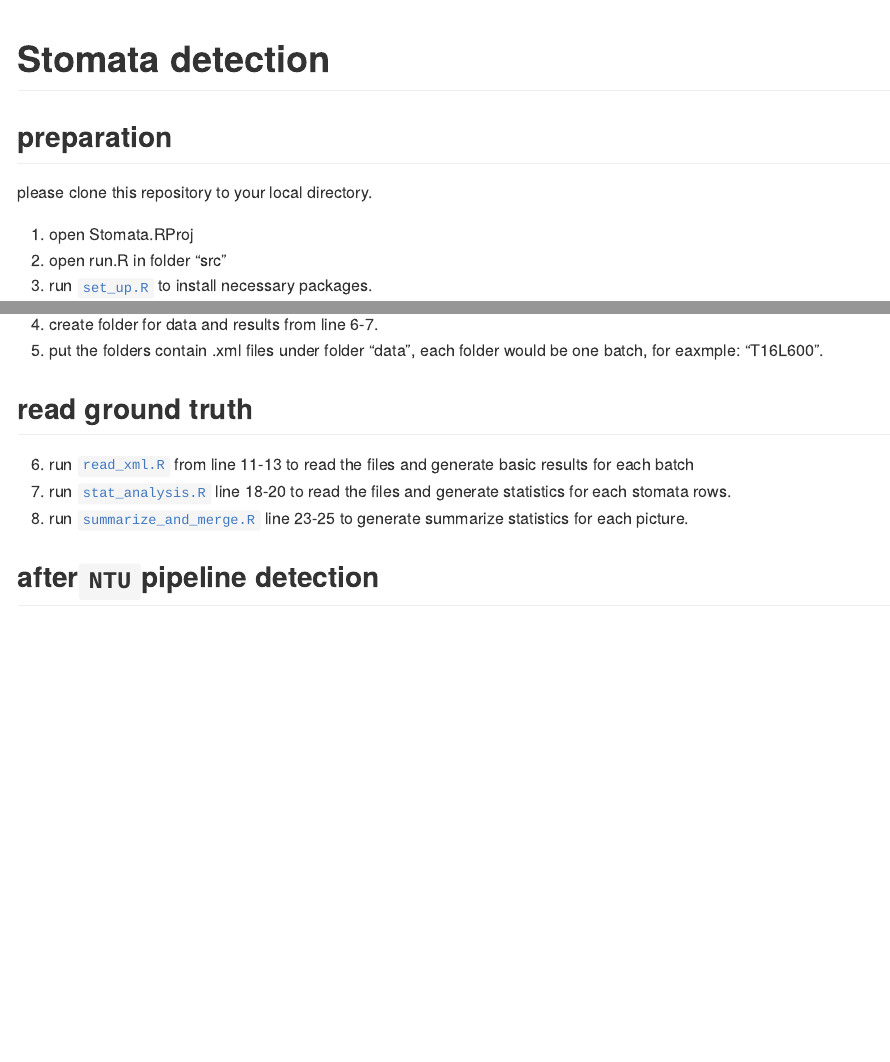
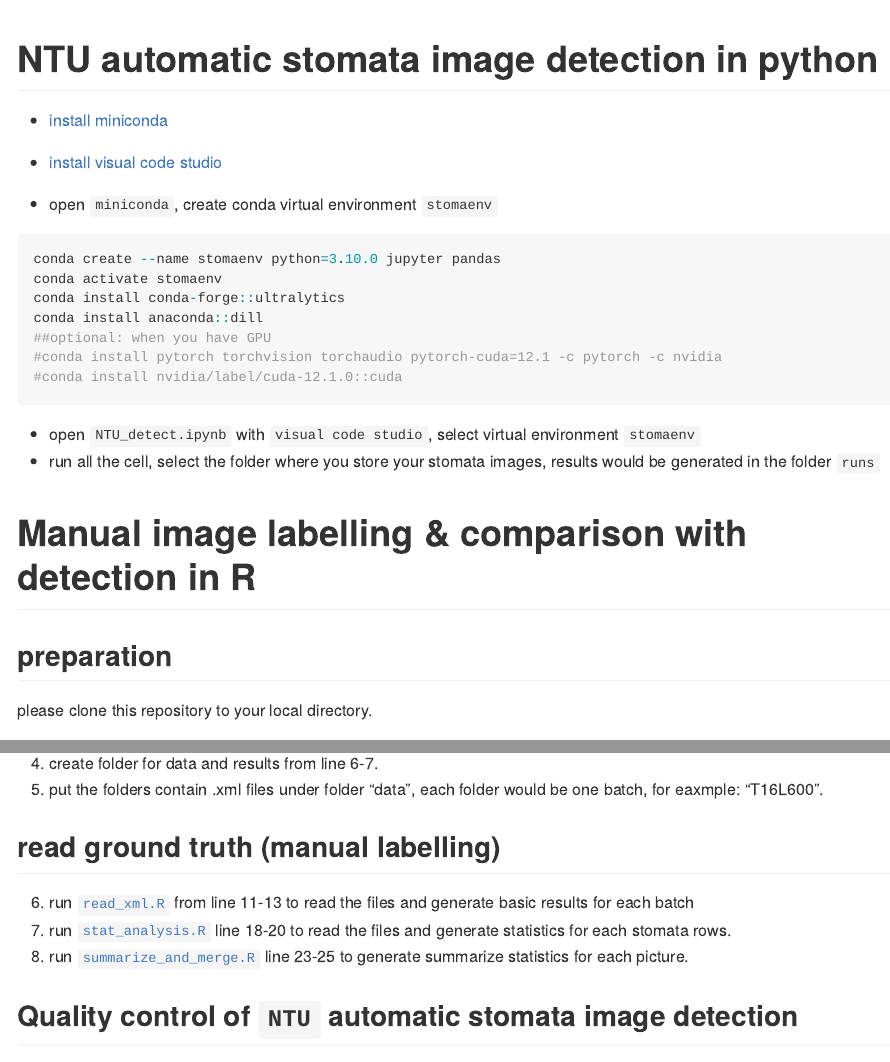
Before and after one commit to Illustratien/Stomata, an R Markdown document (README.Rmd): the page in a window 1100 px wide, from its top, and a second part further down, joined at a grey line. The pictures show the output file README.md that the author committed with the source, drawn offline in the style of GitHub.

Commit message:
V8 update

````diff
--- a/README.Rmd
+++ b/README.Rmd
@@ -5,24 +5,50 @@ always_allow_html: true
 
 <!-- README.md is generated from README.Rmd. Please edit that file -->
 
-# Stomata detection
+
+
+# NTU automatic stomata image detection in python
+
+* [install miniconda](https://docs.anaconda.com/free/miniconda/miniconda-install/)
+* [install visual code studio](https://code.visualstudio.com/download)
+
+* open `miniconda`, create conda virtual environment `stomaenv`
+
+```{r, eval=FALSE}
+conda create --name stomaenv python=3.10.0 jupyter pandas
+conda activate stomaenv
+conda install conda-forge::ultralytics
+conda install anaconda::dill
+##optional: when you have GPU
+#conda install pytorch torchvision torchaudio pytorch-cuda=12.1 -c pytorch -c nvidia
+#conda install nvidia/label/cuda-12.1.0::cuda
+
+```
+
+* open `NTU_detect.ipynb` with `visual code studio`, select virtual environment `stomaenv`
+* run all the cell, select the folder where you store your stomata images, results would be generated in the folder `runs`
+
+# Manual image labelling & comparison with detection in R
+
 
 ## preparation
 please clone this repository to your local directory.
 
-1. open Stomata.RProj
-2. open run.R in folder "src"
+1. open `Stomata.RProj`
+2. open `run.R` in folder "`src`"
 3. run [`set_up.R`](https://github.com/Illustratien/Stomata/blob/main/src/modules/set_up.R) to install necessary packages.
 4. create folder for data and results from line 6-7.
 5. put the folders contain .xml files under folder "data",
    each folder would be one batch, for eaxmple: "T16L600".
 
-## read ground truth
+## read ground truth (manual labelling)
 6. run [`read_xml.R`](https://github.com/Illustratien/Stomata/blob/main/src/modules/read_xml.R) from line 11-13 to read the files and generate basic results for each batch
 7. run [`stat_analysis.R`](https://github.com/Illustratien/Stomata/blob/main/src/modules/stat_analysis.R) line 18-20 to read the files and generate statistics for each stomata rows.
 8. run [`summarize_and_merge.R`](https://github.com/Illustratien/Stomata/blob/main/src/modules/summarize_and_merge.R) line 23-25 to generate summarize statistics for each picture.
 
-## after`NTU`pipeline detection
+
+
+## Quality control of `NTU` automatic stomata image detection
 To tackle the issues of same detected position of a stomata have different class from the `NTU` pipeline.
 
 ### 9. Remove the duplicated.
````
Also changed, not shown: README.md, README.Rmd (4 more changed lines), 7 other files.
